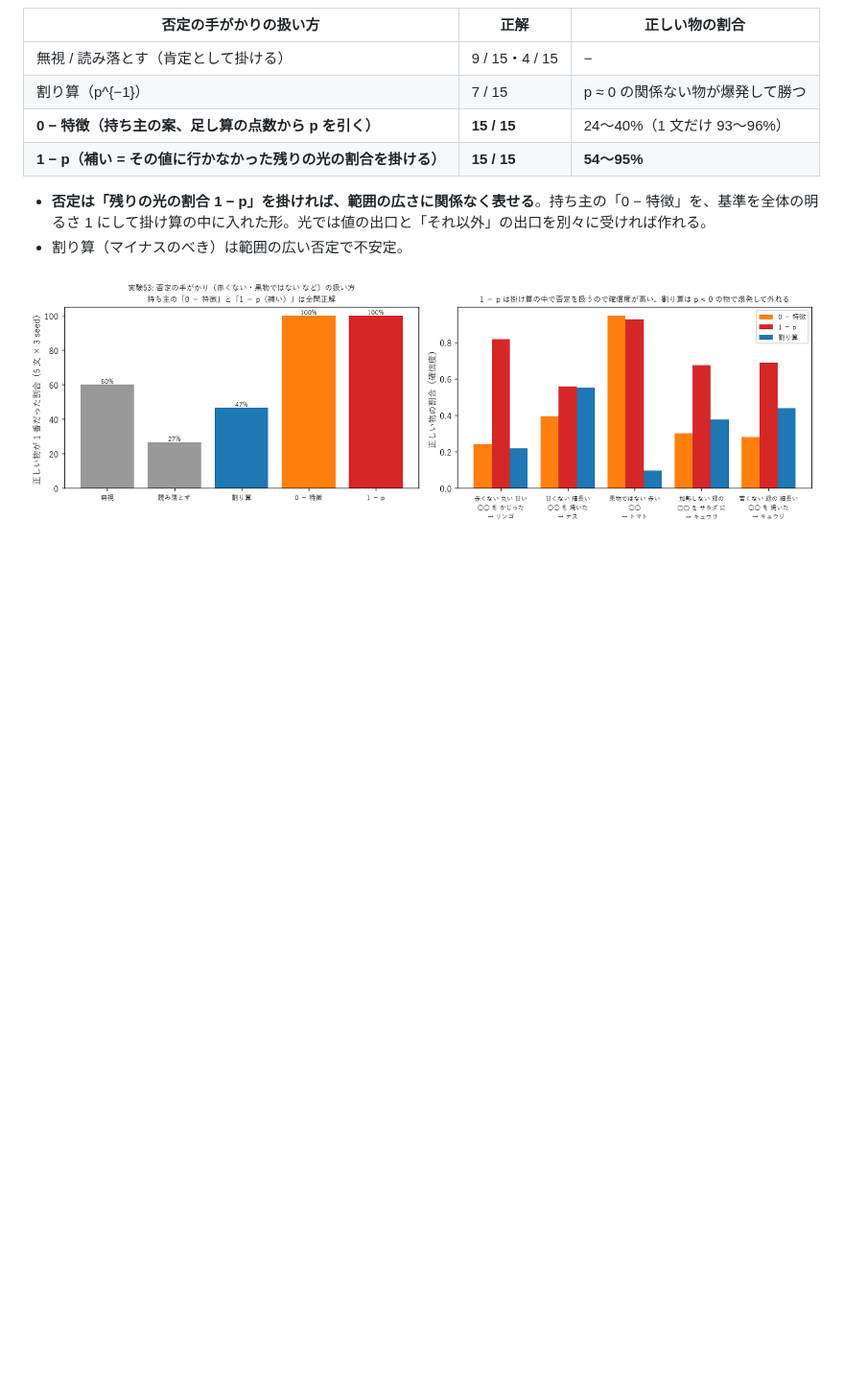
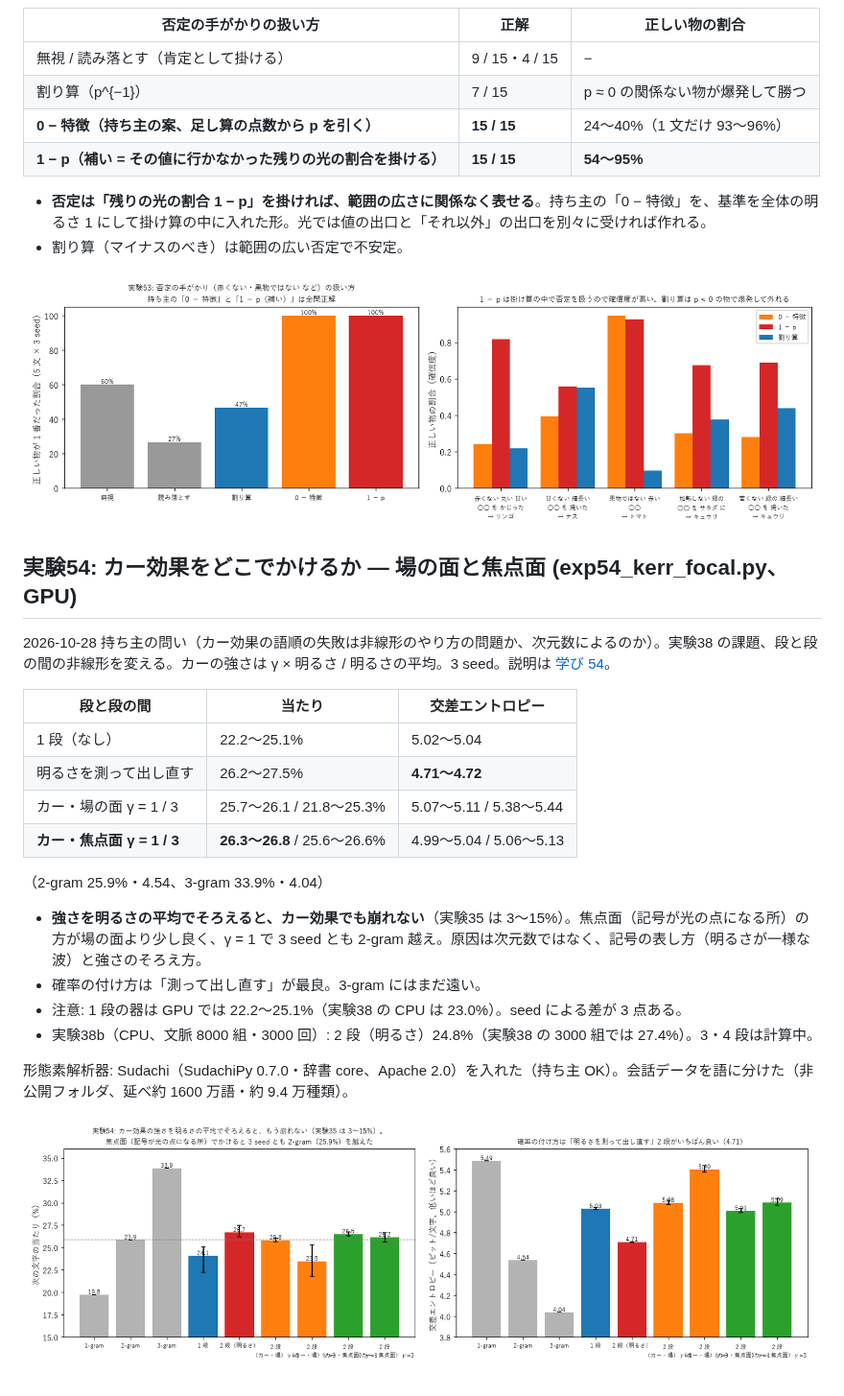
Before and after one commit to devaf09/Sin-CNN3, a Markdown page: NOTES.md, the part around the change. Shown at 96% size. GitHub-like rendering; pictures changed too: docs/images/exp54_kerr_focal.png (added); blank space fills up the shorter version.

Commit message:
実験54: カー効果を焦点面でかける（強さを明るさの平均でそろえると崩れない、焦点面で 2-gram 越え）。学び 54、現状マップ更新
Co-Authored-By: Claude Opus 5.5 (1M context) <noreply@anthropic.com>

```diff
--- a/NOTES.md
+++ b/NOTES.md
@@ -971,3 +971,24 @@ B. 融合からリンゴを引いてトマトに戻す（トマトの答えと
 - 割り算（マイナスのべき）は範囲の広い否定で不安定。
 
 ![実験53](docs/images/exp53_negation.png)
+
+## 実験54: カー効果をどこでかけるか — 場の面と焦点面 (exp54_kerr_focal.py、GPU)
+
+2026-10-28 持ち主の問い（カー効果の語順の失敗は非線形のやり方の問題か、次元数によるのか）。実験38 の課題、段と段の間の非線形を変える。カーの強さは γ × 明るさ / 明るさの平均。3 seed。説明は [学び 54](docs/lessons/54_カー効果を焦点面で.md)。
+
+| 段と段の間 | 当たり | 交差エントロピー |
+|---|---|---|
+| 1 段（なし） | 22.2〜25.1% | 5.02〜5.04 |
+| 明るさを測って出し直す | 26.2〜27.5% | **4.71〜4.72** |
+| カー・場の面 γ = 1 / 3 | 25.7〜26.1 / 21.8〜25.3% | 5.07〜5.11 / 5.38〜5.44 |
+| **カー・焦点面 γ = 1 / 3** | **26.3〜26.8** / 25.6〜26.6% | 4.99〜5.04 / 5.06〜5.13 |
+
+（2-gram 25.9%・4.54、3-gram 33.9%・4.04）
+- **強さを明るさの平均でそろえると、カー効果でも崩れない**（実験35 は 3〜15%）。焦点面（記号が光の点になる所）の方が場の面より少し良く、γ = 1 で 3 seed とも 2-gram 越え。原因は次元数ではなく、記号の表し方（明るさが一様な波）と強さのそろえ方。
+- 確率の付け方は「測って出し直す」が最良。3-gram にはまだ遠い。
+- 注意: 1 段の器は GPU では 22.2〜25.1%（実験38 の CPU は 23.0%）。seed による差が 3 点ある。
+- 実験38b（CPU、文脈 8000 組・3000 回）: 2 段（明るさ）24.8%（実験38 の 3000 組では 27.4%）。3・4 段は計算中。
+
+形態素解析器: Sudachi（SudachiPy 0.7.0・辞書 core、Apache 2.0）を入れた（持ち主 OK）。会話データを語に分けた（非公開フォルダ、延べ約 1600 万語・約 9.4 万種類）。
+
+![実験54](docs/images/exp54_kerr_focal.png)
```
Also changed, not shown: docs/lessons/54_カー効果を焦点面で.md (added, +60 -0 lines), docs/overview.md (+2 -1 lines), 4 other files.
